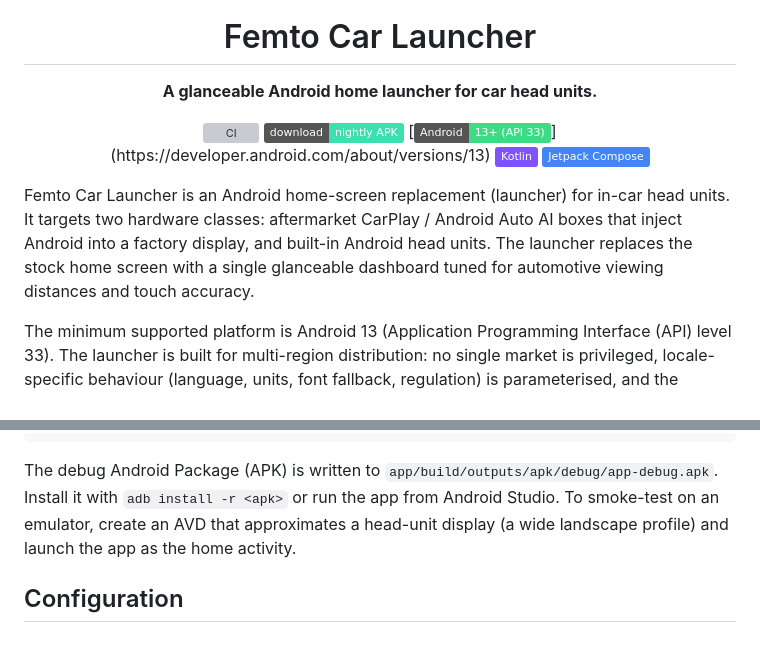
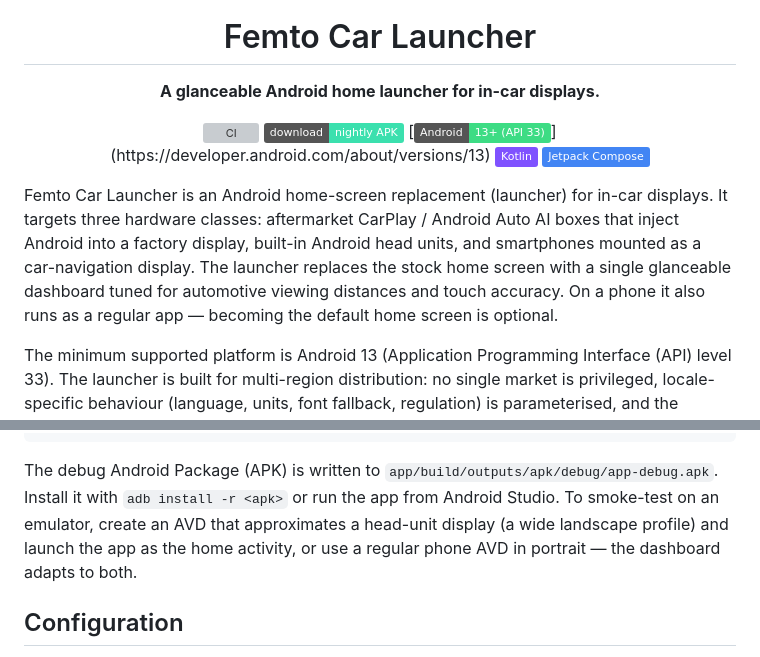
Before and after one commit to seijikohara/femto-car-launcher, a Markdown page: README.md, 2 parts joined by grey strips. Rendered like a GitHub page; badges without logos; grey boxes are pictures that could not be loaded.

```diff
--- a/README.md
+++ b/README.md
@@ -4,7 +4,7 @@
 
 # Femto Car Launcher
 
-**A glanceable Android home launcher for car head units.**
+**A glanceable Android home launcher for in-car displays.**
 
 [![CI](https://github.com/seijikohara/femto-car-launcher/actions/workflows/ci.yml/badge.svg)](https://github.com/seijikohara/femto-car-launcher/actions/workflows/ci.yml)
 [![Download nightly APK](https://img.shields.io/badge/download-nightly_APK-3BE0AE?logo=android&logoColor=white)](https://github.com/seijikohara/femto-car-launcher/releases/tag/nightly)
@@ -15,11 +15,13 @@
 </div>
 
 Femto Car Launcher is an Android home-screen replacement (launcher) for
-in-car head units. It targets two hardware classes: aftermarket CarPlay /
-Android Auto AI boxes that inject Android into a factory display, and
-built-in Android head units. The launcher replaces the stock home screen
-with a single glanceable dashboard tuned for automotive viewing distances
-and touch accuracy.
+in-car displays. It targets three hardware classes: aftermarket CarPlay /
+Android Auto AI boxes that inject Android into a factory display,
+built-in Android head units, and smartphones mounted as a car-navigation
+display. The launcher replaces the stock home screen with a single
+glanceable dashboard tuned for automotive viewing distances and touch
+accuracy. On a phone it also runs as a regular app — becoming the
+default home screen is optional.
 
 The minimum supported platform is Android 13 (Application Programming
 Interface (API) level 33). The launcher is built for multi-region
@@ -166,7 +168,8 @@ The debug Android Package (APK) is written to
 `app/build/outputs/apk/debug/app-debug.apk`. Install it with
 `adb install -r <apk>` or run the app from Android Studio. To smoke-test on
 an emulator, create an AVD that approximates a head-unit display (a wide
-landscape profile) and launch the app as the home activity.
+landscape profile) and launch the app as the home activity, or use a
+regular phone AVD in portrait — the dashboard adapts to both.
 
 ## Configuration
 
```
Also changed, not shown: CLAUDE.md (+13 -6 lines).
